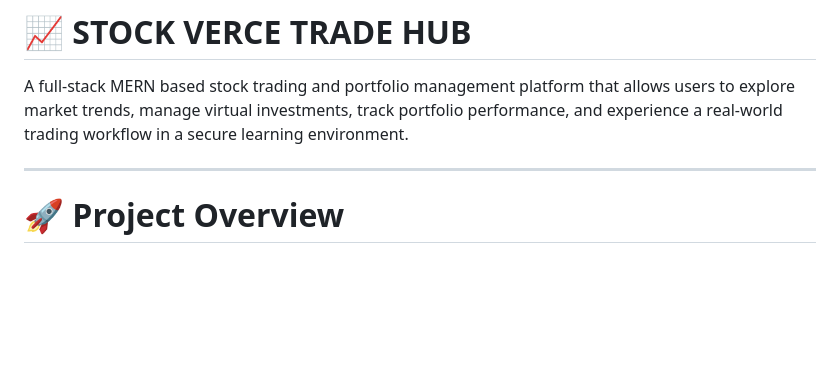
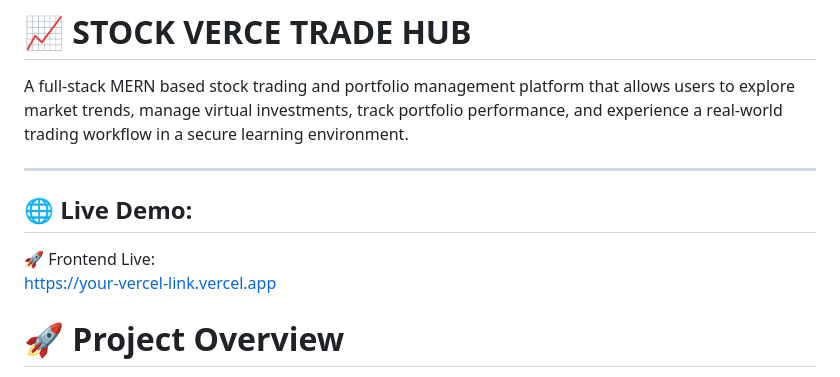
Before and after one commit to Jagrati3/Stock_Verse_Trade_Hub, a Markdown page: README.md, the part around the change. GitHub-like rendering; blank space fills up the shorter version.

Commit message:
adding live website

```diff
--- a/README.md
+++ b/README.md
@@ -3,6 +3,12 @@
 A full-stack MERN based stock trading and portfolio management platform that allows users to explore market trends, manage virtual investments, track portfolio performance, and experience a real-world trading workflow in a secure learning environment.
 
 ---
+
+## 🌐 Live Demo:
+
+🚀 Frontend Live:
+[https://your-vercel-link.vercel.app](https://your-vercel-link.vercel.app)
+
 
 # 🚀 Project Overview
 
```
